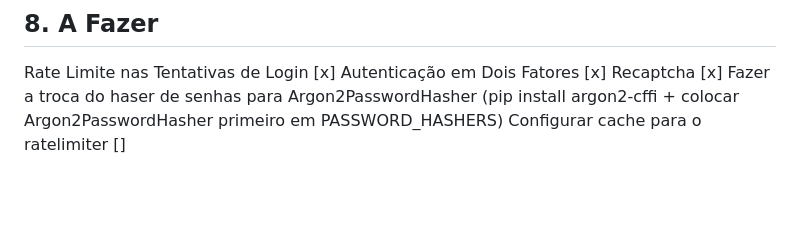
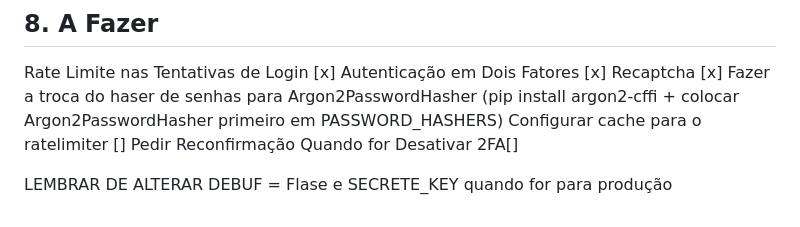
Before and after one commit to lucasgama335/base-system-django, a Markdown page: architecture.md, the part around the change. Drawn GitHub-style; blank space fills up the shorter version.

Commit message:
chore: update

```diff
--- a/architecture.md
+++ b/architecture.md
@@ -217,3 +217,6 @@ Autenticação em Dois Fatores [x]
 Recaptcha [x]
 Fazer a troca do haser de senhas para Argon2PasswordHasher (pip install argon2-cffi + colocar Argon2PasswordHasher primeiro em PASSWORD_HASHERS)
 Configurar cache para o ratelimiter []
+Pedir Reconfirmação Quando for Desativar 2FA[]
+
+LEMBRAR DE ALTERAR DEBUF = Flase e SECRETE_KEY quando for para produção
```
